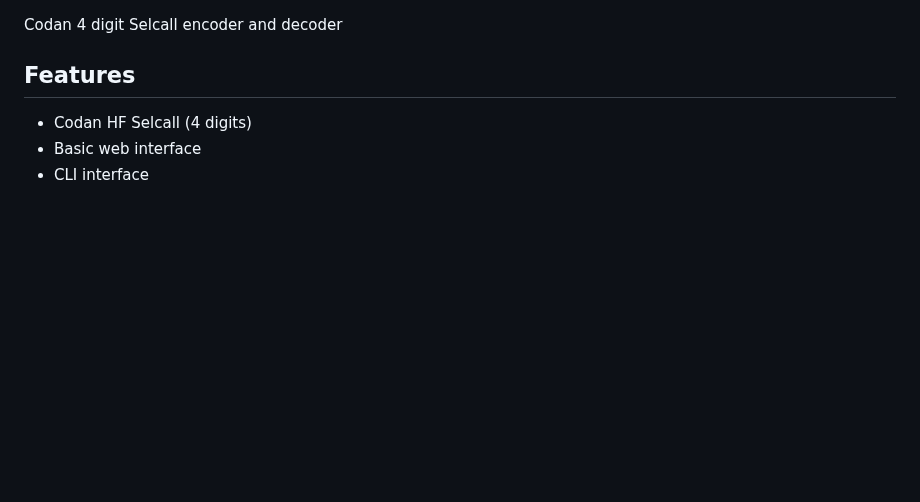
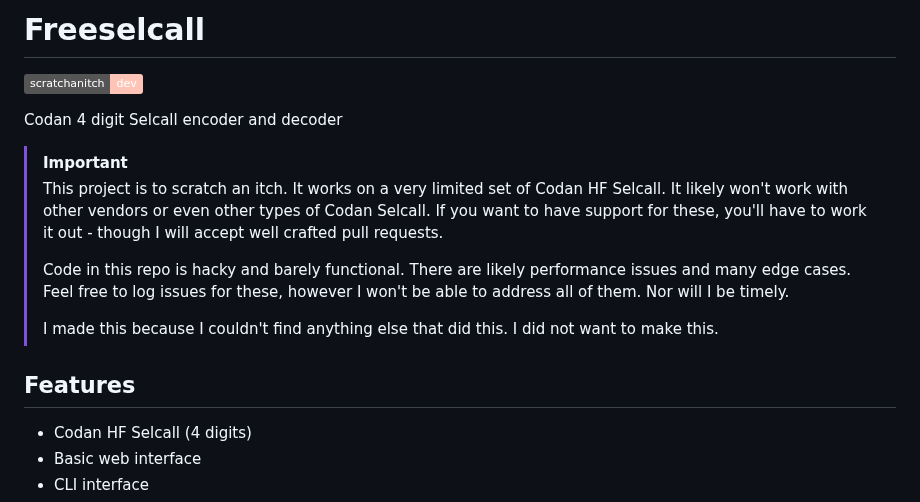
Before and after one commit to xssfox/freeselcall, a Markdown page: README.md, the part around the change. Drawn GitHub-style; badges without logos; blank space fills up the shorter version.

Commit message:
add warning to github

```diff
--- a/README.md
+++ b/README.md
@@ -1,4 +1,15 @@
+Freeselcall
+==
+[![scratchanitch.dev badge](https://img.shields.io/badge/scratchanitch-dev-FFC4B5)](https://scratchanitch.dev)
+
 Codan 4 digit Selcall encoder and decoder
+
+> [!IMPORTANT]
+> This project is to scratch an itch. It works on a very limited set of Codan HF Selcall. It likely won't work with other vendors or even other types of Codan Selcall. If you want to have support for these, you'll have to work it out - though I will accept well crafted pull requests.
+>
+> Code in this repo is hacky and barely functional. There are likely performance issues and many edge cases. Feel free to log issues for these, however I won't be able to address all of them. Nor will I be timely.
+>
+> I made this because I couldn't find anything else that did this. I did not want to make this.
 
 ## Features
  - Codan HF Selcall (4 digits)
```
